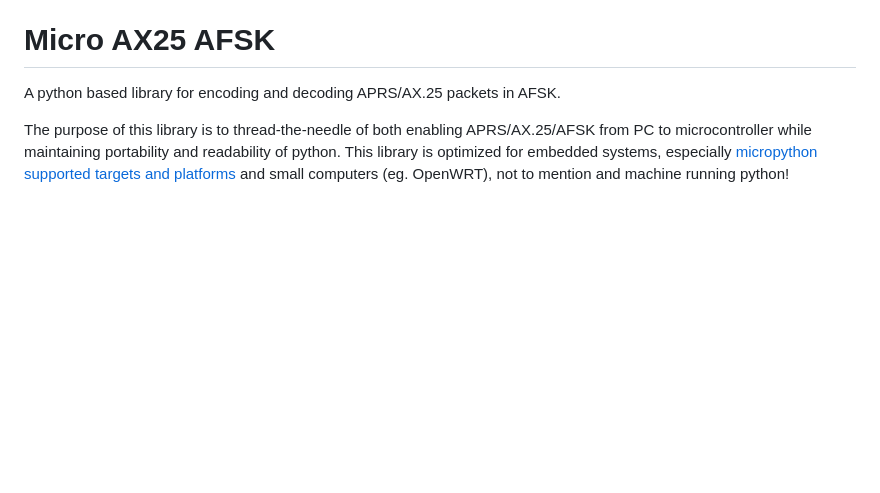
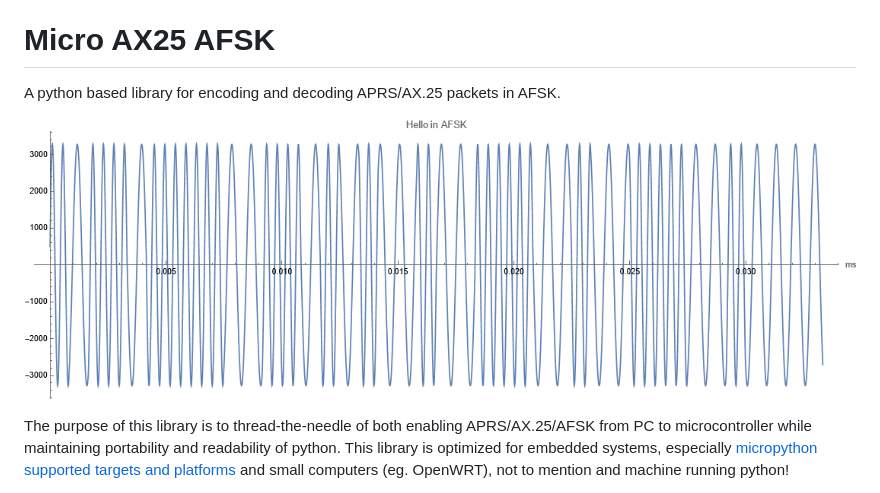
Before and after one commit to stephanelsmith/micro-aprs, a Markdown page: README.md, the part around the change. Rendered like a GitHub page; pictures changed too: media/afsk_hello.png (added); blank space fills up the shorter version.

Commit message:
added afsk hello

```diff
--- a/README.md
+++ b/README.md
@@ -3,6 +3,8 @@
 # Micro AX25 AFSK
 
 A python based library for encoding and decoding APRS/AX.25 packets in AFSK.
+
+![AFSK hello world](media/afsk_hello.png?raw=true "AFSK hello")
 
 The purpose of this library is to thread-the-needle of both enabling APRS/AX.25/AFSK from PC to microcontroller while maintaining portability and readability of python.  This library is optimized for embedded systems, especially [micropython supported targets and platforms ](https://github.com/micropython/micropython#supported-platforms--architectures) and small computers (eg. OpenWRT), not to mention and machine running python!
 
```
